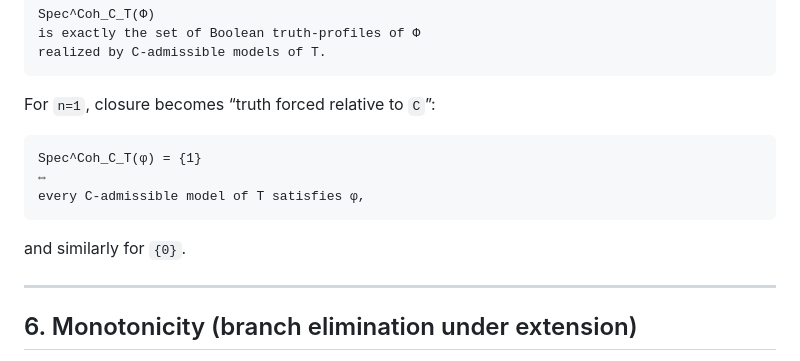
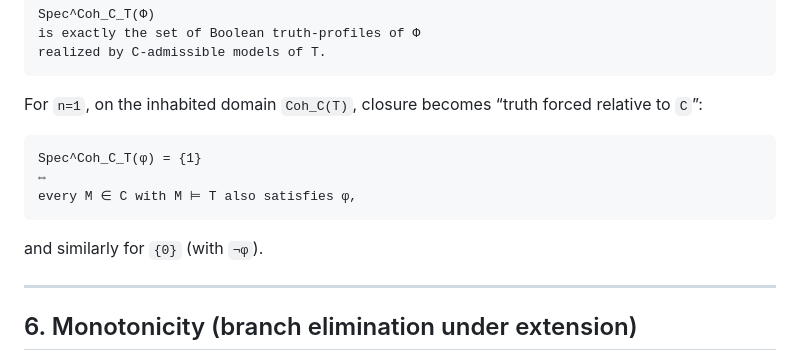
Before and after one commit to JohnDoe-collab-stack/forU2read, a Markdown page: Private_notes/RELATIVE_COHERENCE_SPECTRA.md, the part around one of its changes. Rendered like a GitHub page.

````diff
--- a/Private_notes/RELATIVE_COHERENCE_SPECTRA.md
+++ b/Private_notes/RELATIVE_COHERENCE_SPECTRA.md
@@ -186,15 +212,15 @@ is exactly the set of Boolean truth-profiles of Φ
 realized by C-admissible models of T.
 ```
 
-For `n=1`, closure becomes “truth forced relative to `C`”:
+For `n=1`, on the inhabited domain `Coh_C(T)`, closure becomes “truth forced relative to `C`”:
 
 ```text
 Spec^Coh_C_T(φ) = {1}
 ⇔
-every C-admissible model of T satisfies φ,
+every M ∈ C with M ⊨ T also satisfies φ,
 ```
 
-and similarly for `{0}`.
+and similarly for `{0}` (with `¬φ`).
 
 ---
 
````
Also changed, not shown: other parts of Private_notes/RELATIVE_COHERENCE_SPECTRA.md (+53 -0 lines), Private_notes/ORDINAL_COHERENCE_SPECTRA.md (+3 -2 lines).
